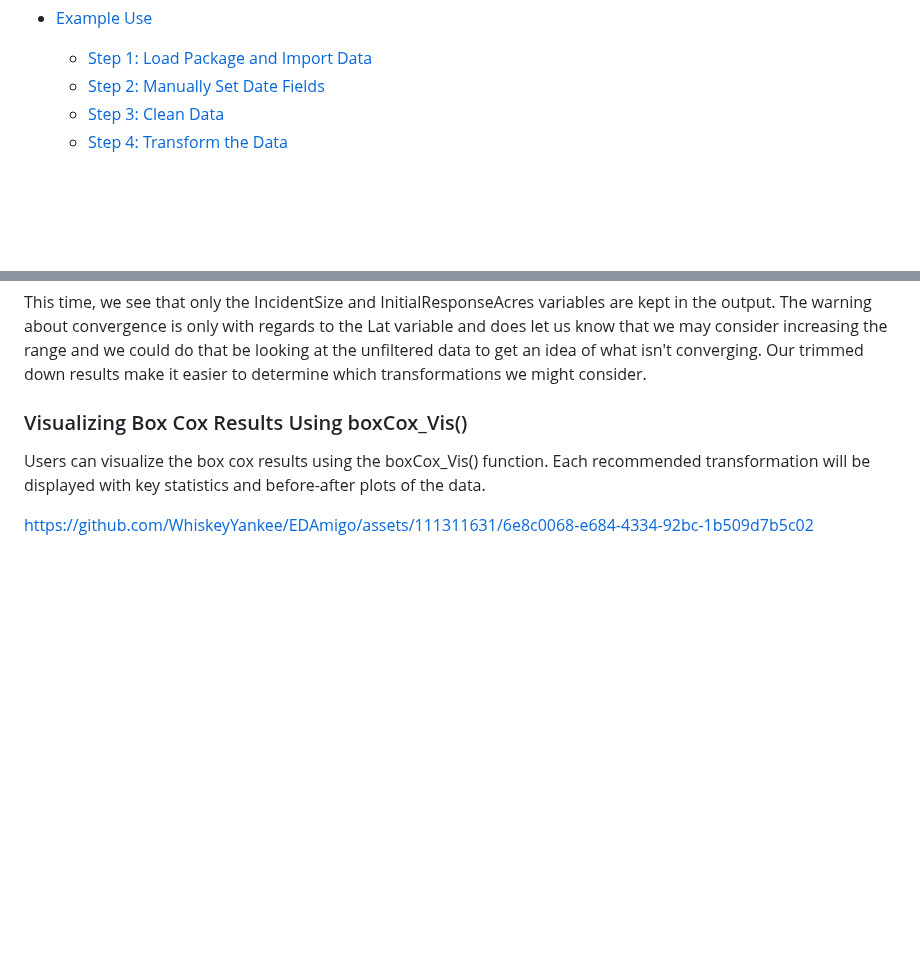
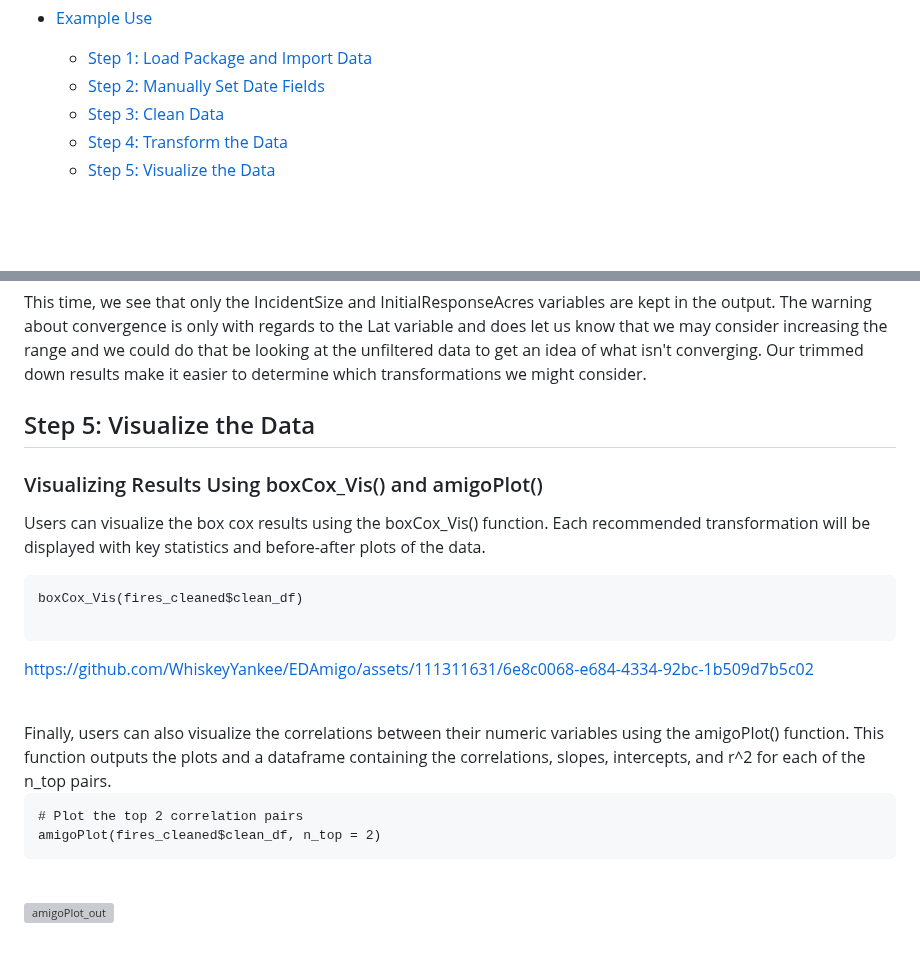
Before and after one commit to WhiskeyYankee/EDAmigo, a Markdown page: README.md, 2 parts joined by grey strips. GitHub-like rendering; blank space fills up the shorter version; grey boxes are pictures that could not be loaded.

````diff
--- a/README.md
+++ b/README.md
@@ -9,6 +9,7 @@
   - [Step 2: Manually Set Date Fields](#step-2-manually-set-date-fields)
   - [Step 3: Clean Data](#step-3-clean-data)
   - [Step 4: Transform the Data](#step-4-transform-the-data)
+  - [Step 5: Visualize the Data](#step-5-visualize-the-data)
 
    <br><br>
 # What EDAmigo Does
@@ -177,8 +178,26 @@ fires_boxCox_Trans$boxCox_Results
 
 This time, we see that only the IncidentSize and InitialResponseAcres variables are kept in the output. The warning about convergence is only with regards to the Lat variable and does let us know that we may consider increasing the range and we could do that be looking at the unfiltered data to get an idea of what isn't converging. Our trimmed down results make it easier to determine which transformations we might consider.
 
-### Visualizing Box Cox Results Using boxCox_Vis()
+## Step 5: Visualize the Data
+
+
+### Visualizing Results Using boxCox_Vis() and amigoPlot()
 
 Users can visualize the box cox results using the boxCox_Vis() function. Each recommended transformation will be displayed with key statistics and before-after plots of the data.
+```{r}
+boxCox_Vis(fires_cleaned$clean_df)
 
+```
 https://github.com/WhiskeyYankee/EDAmigo/assets/111311631/6e8c0068-e684-4334-92bc-1b509d7b5c02
+
+<br>
+Finally, users can also visualize the correlations between their numeric variables using the amigoPlot() function. This function outputs the plots and a dataframe containing the correlations, slopes, intercepts, and r^2 for each of the n_top pairs.
+<br>
+
+```{r}
+# Plot the top 2 correlation pairs
+amigoPlot(fires_cleaned$clean_df, n_top = 2)
+```
+<br>
+
+![amigoPlot_out](https://github.com/WhiskeyYankee/EDAmigo/assets/111311631/174721a4-285a-4528-91c5-10addfd60099)
````
